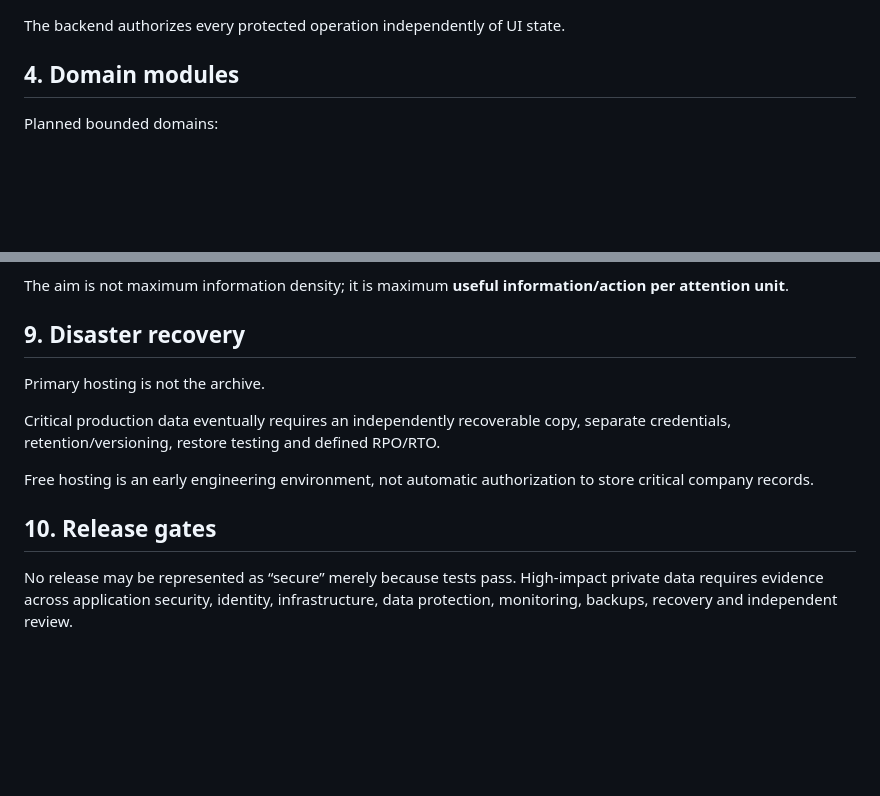
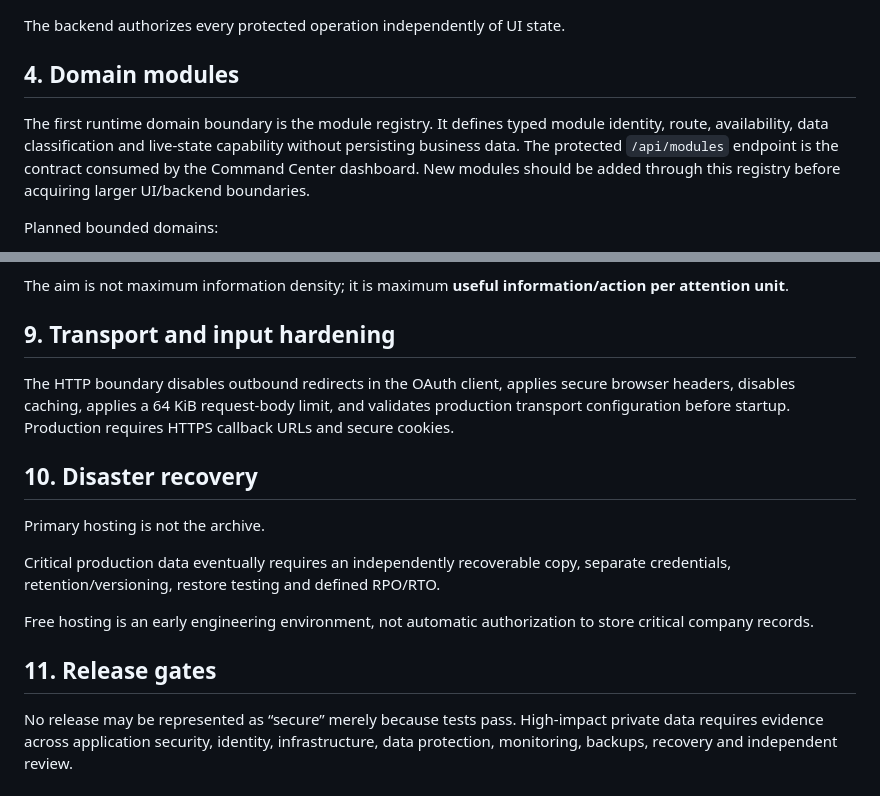
Before and after one commit to GyLiber/gyliber-command-center, a Markdown page: docs/architecture/DESIGN.md, 2 parts joined by grey strips. Rendered like a GitHub page; blank space fills up the shorter version.

Commit message:
docs: record module registry architecture

```diff
--- a/docs/architecture/DESIGN.md
+++ b/docs/architecture/DESIGN.md
@@ -52,6 +52,8 @@ Internet
 The backend authorizes every protected operation independently of UI state.
 
 ## 4. Domain modules
+
+The first runtime domain boundary is the module registry. It defines typed module identity, route, availability, data classification and live-state capability without persisting business data. The protected `/api/modules` endpoint is the contract consumed by the Command Center dashboard. New modules should be added through this registry before acquiring larger UI/backend boundaries.
 
 Planned bounded domains:
 - identity and authorization
@@ -108,7 +110,11 @@ The interface should behave like an operational room:
 
 The aim is not maximum information density; it is maximum **useful information/action per attention unit**.
 
-## 9. Disaster recovery
+## 9. Transport and input hardening
+
+The HTTP boundary disables outbound redirects in the OAuth client, applies secure browser headers, disables caching, applies a 64 KiB request-body limit, and validates production transport configuration before startup. Production requires HTTPS callback URLs and secure cookies.
+
+## 10. Disaster recovery
 
 Primary hosting is not the archive.
 
@@ -116,6 +122,6 @@ Critical production data eventually requires an independently recoverable copy,
 
 Free hosting is an early engineering environment, not automatic authorization to store critical company records.
 
-## 10. Release gates
+## 11. Release gates
 
 No release may be represented as “secure” merely because tests pass. High-impact private data requires evidence across application security, identity, infrastructure, data protection, monitoring, backups, recovery and independent review.
```
